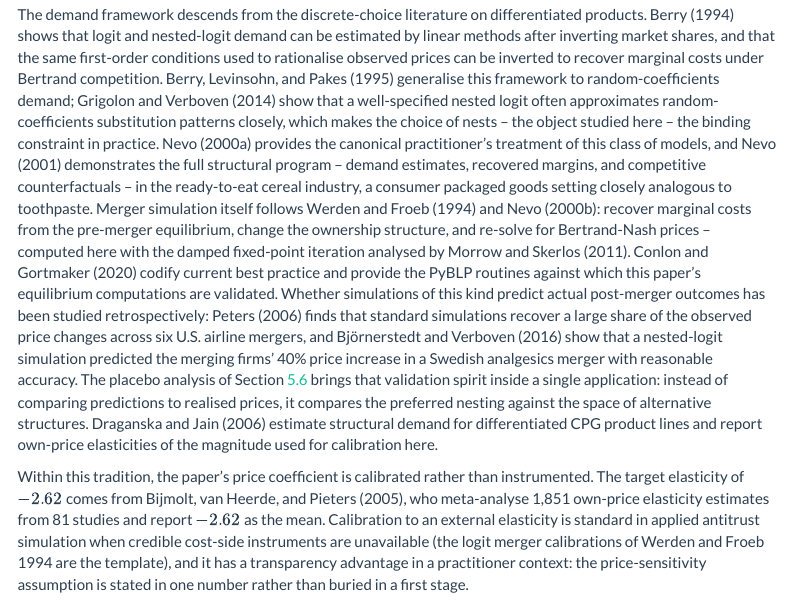
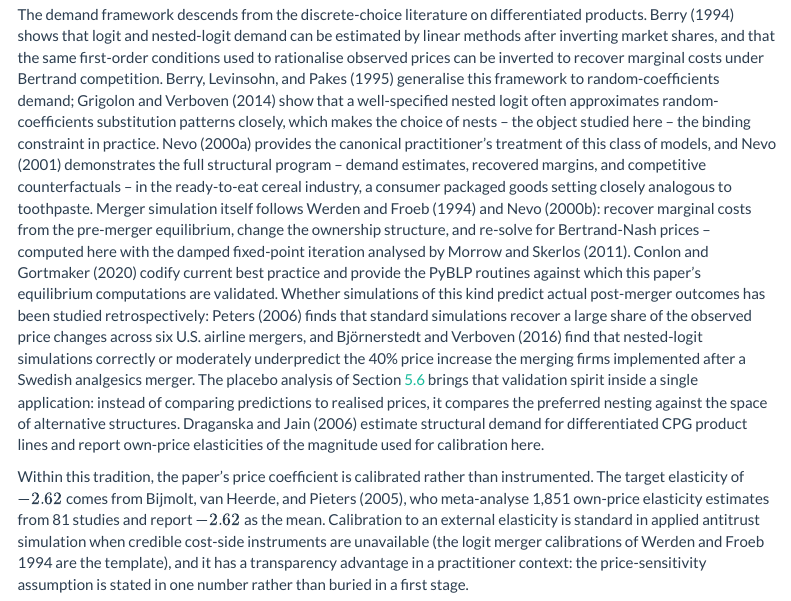
Before and after one commit to brkuzn/clip-amazon-toothpaste-market, an R Markdown document (blp_thesis.Rmd): the page in a window 1100 px wide, from 2220 px down. The pictures show the output file blp_thesis.html that the author committed with the source, opened offline; menus at the side of the page are left out.

Commit message:
Correct Björnerstedt-Verboven claim; annotate 5 remaining PDFs
Reference audit follow-up:
- B&V (2016): sentence reworded to match the published AEJ:Applied
  abstract exactly. Prior text implied the simulation *predicted* 40%
  'with reasonable accuracy'; the published abstract states the
  merging firms raised prices 40% and that models 'correctly or
  moderately underpredict' it. New text: 'nested-logit simulations
  correctly or moderately underpredict the 40% price increase the
  merging firms implemented'. The local PDF is the 2012 working paper
  (predicted +34%, actual +42%/+35% DiD) - renamed to _wp2012_ and
  annotated to flag the version distinction vs the cited 2016 article.
- All 35 references now have local PDFs; annotated the 5 that missed
  the earlier pass (Cardell 1997, Farrell-Shapiro 1990, Hotelling
  1933, Werden-Froeb 1994, Berke/open-e-commerce) with
  thesis-verification highlights.

All four PDFs rebuilt and verified (0 unresolved refs).

```diff
--- a/blp_thesis.Rmd
+++ b/blp_thesis.Rmd
@@ -145,7 +145,7 @@ Beyond the specific merger, the exercise is designed as a transparent, fully rep
 
 # Related Literature
 
-The demand framework descends from the discrete-choice literature on differentiated products. Berry (1994) shows that logit and nested-logit demand can be estimated by linear methods after inverting market shares, and that the same first-order conditions used to rationalise observed prices can be inverted to recover marginal costs under Bertrand competition. Berry, Levinsohn, and Pakes (1995) generalise this framework to random-coefficients demand; Grigolon and Verboven (2014) show that a well-specified nested logit often approximates random-coefficients substitution patterns closely, which makes the choice of nests -- the object studied here -- the binding constraint in practice. Nevo (2000a) provides the canonical practitioner's treatment of this class of models, and Nevo (2001) demonstrates the full structural program -- demand estimates, recovered margins, and competitive counterfactuals -- in the ready-to-eat cereal industry, a consumer packaged goods setting closely analogous to toothpaste. Merger simulation itself follows Werden and Froeb (1994) and Nevo (2000b): recover marginal costs from the pre-merger equilibrium, change the ownership structure, and re-solve for Bertrand-Nash prices -- computed here with the damped fixed-point iteration analysed by Morrow and Skerlos (2011). Conlon and Gortmaker (2020) codify current best practice and provide the PyBLP routines against which this paper's equilibrium computations are validated. Whether simulations of this kind predict actual post-merger outcomes has been studied retrospectively: Peters (2006) finds that standard simulations recover a large share of the observed price changes across six U.S. airline mergers, and Björnerstedt and Verboven (2016) show that a nested-logit simulation predicted the merging firms' 40% price increase in a Swedish analgesics merger with reasonable accuracy. The placebo analysis of Section \@ref(placebo) brings that validation spirit inside a single application: instead of comparing predictions to realised prices, it compares the preferred nesting against the space of alternative structures. Draganska and Jain (2006) estimate structural demand for differentiated CPG product lines and report own-price elasticities of the magnitude used for calibration here.
+The demand framework descends from the discrete-choice literature on differentiated products. Berry (1994) shows that logit and nested-logit demand can be estimated by linear methods after inverting market shares, and that the same first-order conditions used to rationalise observed prices can be inverted to recover marginal costs under Bertrand competition. Berry, Levinsohn, and Pakes (1995) generalise this framework to random-coefficients demand; Grigolon and Verboven (2014) show that a well-specified nested logit often approximates random-coefficients substitution patterns closely, which makes the choice of nests -- the object studied here -- the binding constraint in practice. Nevo (2000a) provides the canonical practitioner's treatment of this class of models, and Nevo (2001) demonstrates the full structural program -- demand estimates, recovered margins, and competitive counterfactuals -- in the ready-to-eat cereal industry, a consumer packaged goods setting closely analogous to toothpaste. Merger simulation itself follows Werden and Froeb (1994) and Nevo (2000b): recover marginal costs from the pre-merger equilibrium, change the ownership structure, and re-solve for Bertrand-Nash prices -- computed here with the damped fixed-point iteration analysed by Morrow and Skerlos (2011). Conlon and Gortmaker (2020) codify current best practice and provide the PyBLP routines against which this paper's equilibrium computations are validated. Whether simulations of this kind predict actual post-merger outcomes has been studied retrospectively: Peters (2006) finds that standard simulations recover a large share of the observed price changes across six U.S. airline mergers, and Björnerstedt and Verboven (2016) find that nested-logit simulations correctly or moderately underpredict the 40% price increase the merging firms implemented after a Swedish analgesics merger. The placebo analysis of Section \@ref(placebo) brings that validation spirit inside a single application: instead of comparing predictions to realised prices, it compares the preferred nesting against the space of alternative structures. Draganska and Jain (2006) estimate structural demand for differentiated CPG product lines and report own-price elasticities of the magnitude used for calibration here.
 
 Within this tradition, the paper's price coefficient is calibrated rather than instrumented. The target elasticity of $-2.62$ comes from Bijmolt, van Heerde, and Pieters (2005), who meta-analyse 1,851 own-price elasticity estimates from 81 studies and report $-2.62$ as the mean. Calibration to an external elasticity is standard in applied antitrust simulation when credible cost-side instruments are unavailable (the logit merger calibrations of Werden and Froeb 1994 are the template), and it has a transparency advantage in a practitioner context: the price-sensitivity assumption is stated in one number rather than buried in a first stage.
 
```
Also changed, not shown: blp_thesis_h.Rmd (+1 -1 lines), blp_thesis.html, blp_thesis.pdf, blp_thesis_h.html, blp_thesis_h.pdf, papers/Farrell-HorizontalMergersEquilibrium-1990.pdf (added), papers/Hotelling_PCA_part2.pdf (added), papers/bjornerstedt_verboven_2016_swedish_analgesics.pdf (deleted), 6 other files.
